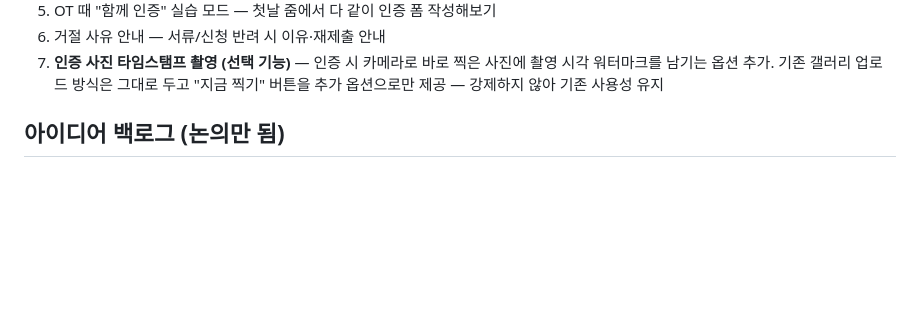
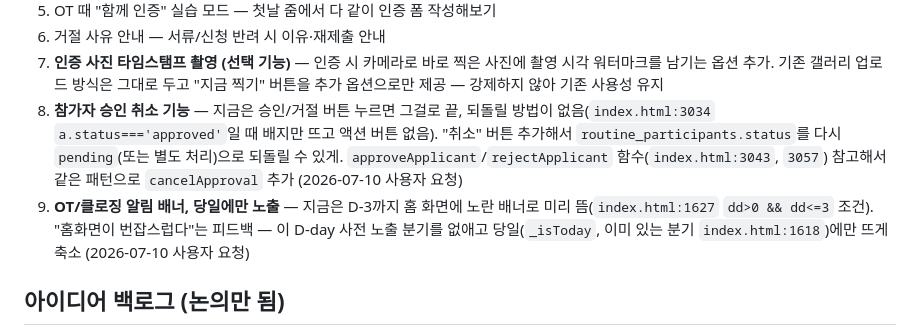
Before and after one commit to youthitdev/youthit-routine, a Markdown page: PROGRESS.md, the part around the change. GitHub-like rendering; blank space fills up the shorter version.

Commit message:
docs: 할일 추가 — 참가자 승인 취소, OT/클로징 알림 당일에만 노출
Co-Authored-By: Claude Sonnet 5 <noreply@anthropic.com>

```diff
--- a/PROGRESS.md
+++ b/PROGRESS.md
@@ -72,6 +72,8 @@
 5. OT 때 "함께 인증" 실습 모드 — 첫날 줌에서 다 같이 인증 폼 작성해보기
 6. 거절 사유 안내 — 서류/신청 반려 시 이유·재제출 안내
 7. **인증 사진 타임스탬프 촬영 (선택 기능)** — 인증 시 카메라로 바로 찍은 사진에 촬영 시각 워터마크를 남기는 옵션 추가. 기존 갤러리 업로드 방식은 그대로 두고 "지금 찍기" 버튼을 추가 옵션으로만 제공 — 강제하지 않아 기존 사용성 유지
+8. **참가자 승인 취소 기능** — 지금은 승인/거절 버튼 누르면 그걸로 끝, 되돌릴 방법이 없음(`index.html:3034` `a.status==='approved'`일 때 배지만 뜨고 액션 버튼 없음). "취소" 버튼 추가해서 `routine_participants.status`를 다시 `pending`(또는 별도 처리)으로 되돌릴 수 있게. `approveApplicant`/`rejectApplicant` 함수(`index.html:3043`, `3057`) 참고해서 같은 패턴으로 `cancelApproval` 추가 (2026-07-10 사용자 요청)
+9. **OT/클로징 알림 배너, 당일에만 노출** — 지금은 D-3까지 홈 화면에 노란 배너로 미리 뜸(`index.html:1627` `dd>0 && dd<=3` 조건). "홈화면이 번잡스럽다"는 피드백 — 이 D-day 사전 노출 분기를 없애고 당일(`_isToday`, 이미 있는 분기 `index.html:1618`)에만 뜨게 축소 (2026-07-10 사용자 요청)
 
 ## 아이디어 백로그 (논의만 됨)
 
```
